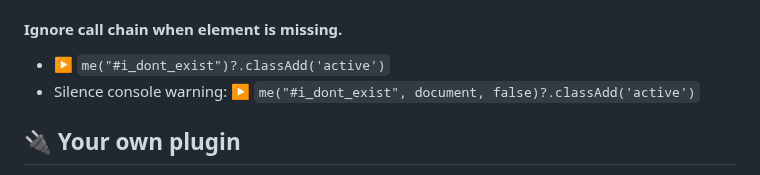
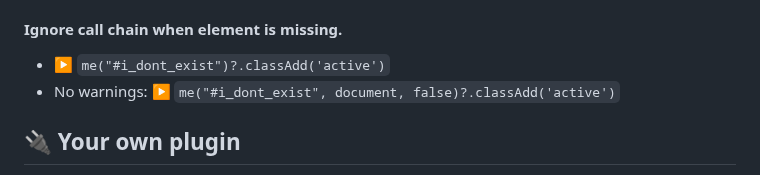
Before and after one commit to gnat/surreal, a Markdown page: README.md, the part around the change. GitHub-like rendering.

```diff
--- a/README.md
+++ b/README.md
@@ -380,7 +380,7 @@ me().on("click", async event => {
 
 #### Ignore call chain when element is missing.
 * ▶️ `me("#i_dont_exist")?.classAdd('active')`
-* Silence console warning: ▶️ `me("#i_dont_exist", document, false)?.classAdd('active')`
+* No warnings: ▶️ `me("#i_dont_exist", document, false)?.classAdd('active')`
 
 ## <a name="plugins"></a>🔌 Your own plugin
 
```
